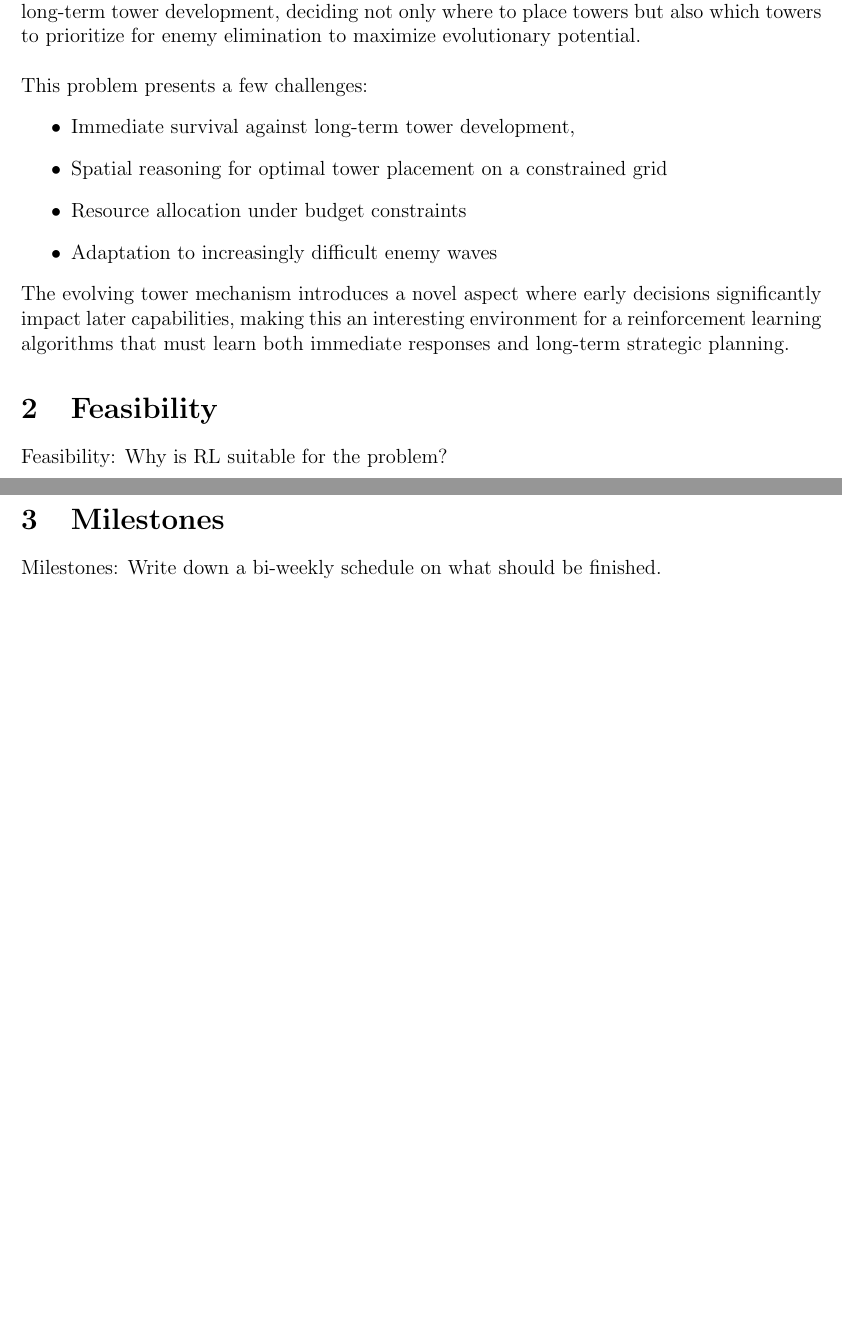
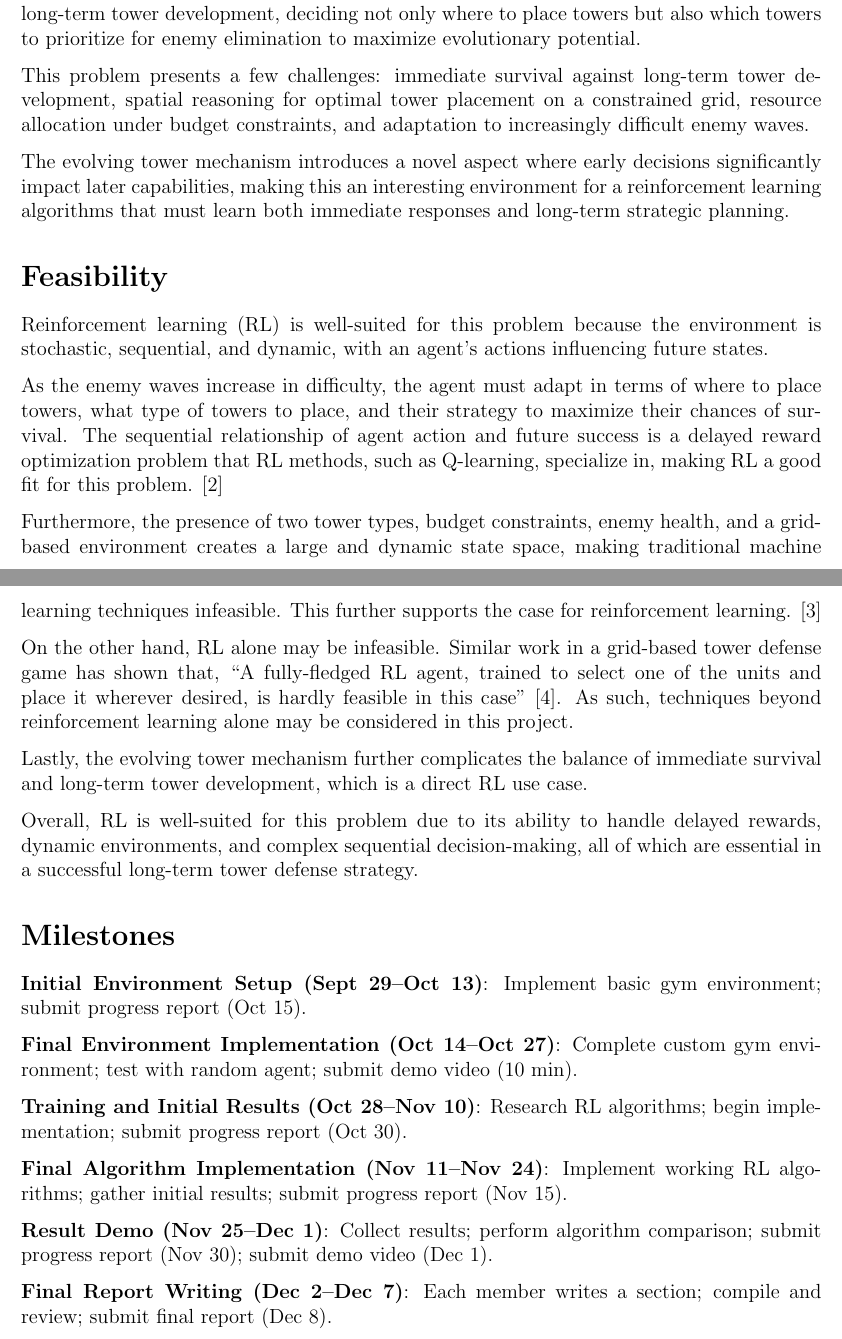
Before and after one commit to awallace77/comp4010-project, a LaTeX document (proposal/proposal.tex): two parts of pages 1 and 2 of 3, joined at a grey line, cut so that both start at the same text, the shorter picture padded with empty space. Compiled offline with pdfLaTeX.

Commit message:
Update proposal.tex
finalized style

```diff
--- a/proposal/proposal.tex
+++ b/proposal/proposal.tex
@@ -6,6 +6,10 @@
 \usepackage{amssymb}
 \usepackage{amsmath}
 \usepackage{enumerate}
+\usepackage{parskip}
+\usepackage{hyperref}
+\usepackage{paralist}
+
 
 %%%%%%%%%%%%%% Capsule %%%%%%%%%%%%%%%%%%%%%%%%%%%%%%%%%%%%%%%%%%%
 \newcommand{\capsule}[2]{\vspace{0.5em}
@@ -40,22 +42,40 @@ We aim to develop and train a reinforcement learning agent to play an evolving t
+The agent must learn to place two types of towers: single target and area-of-effect. The environment will be grid-based with limited budget constraints per wave. As enemy waves progress with increasing health, the agent must balance immediate defensive needs with long-term tower development, deciding not only where to place towers but also which towers to prioritize for enemy elimination to maximize evolutionary potential.\par
 
-\noindent The agent must learn to place two types of towers: single target and area-of-effect. The environment will be grid-based with limited budget constraints per wave. As enemy waves progress with increasing health, the agent must balance immediate defensive needs with long-term tower development, deciding not only where to place towers but also which towers to prioritize for enemy elimination to maximize evolutionary potential.\\
+This problem presents a few challenges: immediate survival against long-term tower development, spatial reasoning for optimal tower placement on a constrained grid, resource allocation under budget constraints, and adaptation to increasingly difficult enemy waves. \par
 
-\noindent This problem presents a few challenges:
-\begin{itemize}
-    \item Immediate survival against long-term tower development,
-    \item Spatial reasoning for optimal tower placement on a constrained grid
-    \item Resource allocation under budget constraints
-    \item Adaptation to increasingly difficult enemy waves
-\end{itemize}
-The evolving tower mechanism introduces a novel aspect where early decisions significantly impact later capabilities, making this an interesting environment for a reinforcement learning algorithms that must learn both immediate responses and long-term strategic planning.
+The evolving tower mechanism introduces a novel aspect where early decisions significantly impact later capabilities, making this an interesting environment for a reinforcement learning algorithms that must learn both immediate responses and long-term strategic planning. \par
+
+\section*{Feasibility}
+
+Reinforcement learning (RL) is well-suited for this problem because the environment is stochastic, sequential, and dynamic, with an agent's actions influencing future states. \par
+
+As the enemy waves increase in difficulty, the agent must adapt in terms of where to place towers, what type of towers to place, and their strategy to maximize their chances of survival. The sequential relationship of agent action and future success is a delayed reward optimization problem that RL methods, such as Q-learning, specialize in, making RL a good fit for this problem. [2] \par
+
+Furthermore, the presence of two tower types, budget constraints, enemy health, and a grid-based environment creates a large and dynamic state space, making traditional machine learning techniques infeasible. This further supports the case for reinforcement learning. [3] \par
+
+On the other hand, RL alone may be infeasible. Similar work in a grid-based tower defense game has shown that, ``A fully-fledged RL agent, trained to select one of the units and place it wherever desired, is hardly feasible in this case'' [4]. As such, techniques beyond reinforcement learning alone may be considered in this project. \par
+
+Lastly, the evolving tower mechanism further complicates the balance of immediate survival and long-term tower development, which is a direct RL use case. \par
+
+Overall, RL is well-suited for this problem due to its ability to handle delayed rewards, dynamic environments, and complex sequential decision-making, all of which are essential in a successful long-term tower defense strategy.
+
+
+\section*{Milestones}
+
+\textbf{Initial Environment Setup (Sept 29--Oct 13)}: Implement basic gym environment; submit progress report (Oct 15).
+
+\textbf{Final Environment Implementation (Oct 14--Oct 27)}: Complete custom gym environment; test with random agent; submit demo video (10 min).
+
+\textbf{Training and Initial Results (Oct 28--Nov 10)}: Research RL algorithms; begin implementation; submit progress report (Oct 30).
+
+\textbf{Final Algorithm Implementation (Nov 11--Nov 24)}: Implement working RL algorithms; gather initial results; submit progress report (Nov 15).
+
+\textbf{Result Demo (Nov 25--Dec 1)}: Collect results; perform algorithm comparison; submit progress report (Nov 30); submit demo video (Dec 1).
+
+\textbf{Final Report Writing (Dec 2--Dec 7)}: Each member writes a section; compile and review; submit final report (Dec 8).
 
 
 
-\section{Feasibility}
-Feasibility: Why is RL suitable for the problem?
-
-\section{Milestones}
-Milestones: Write down a bi-weekly schedule on what should be finished.
 
 \vspace{0.5em}
 \newpage
```
Also changed, not shown: proposal/proposal.tex (30 more changed lines).
